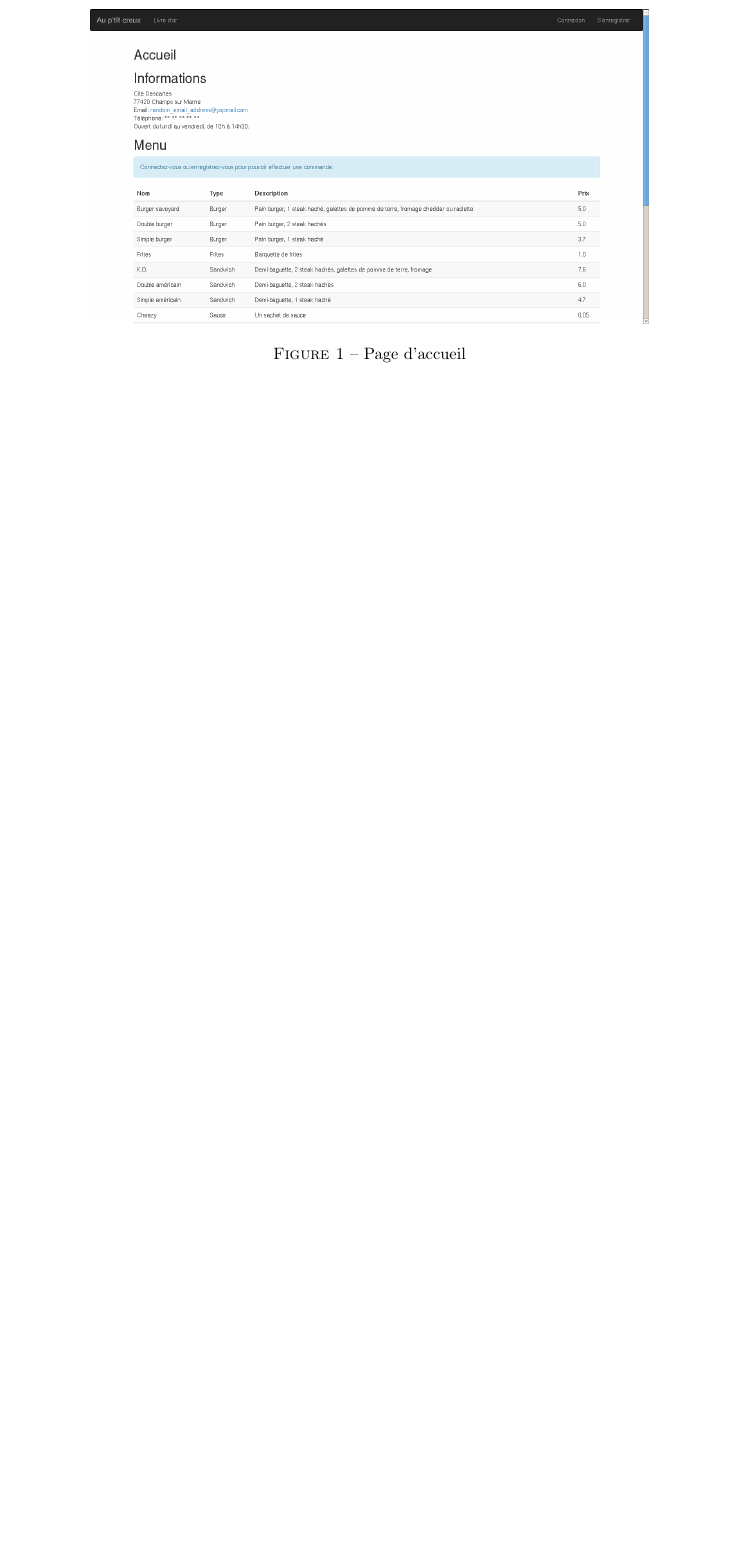
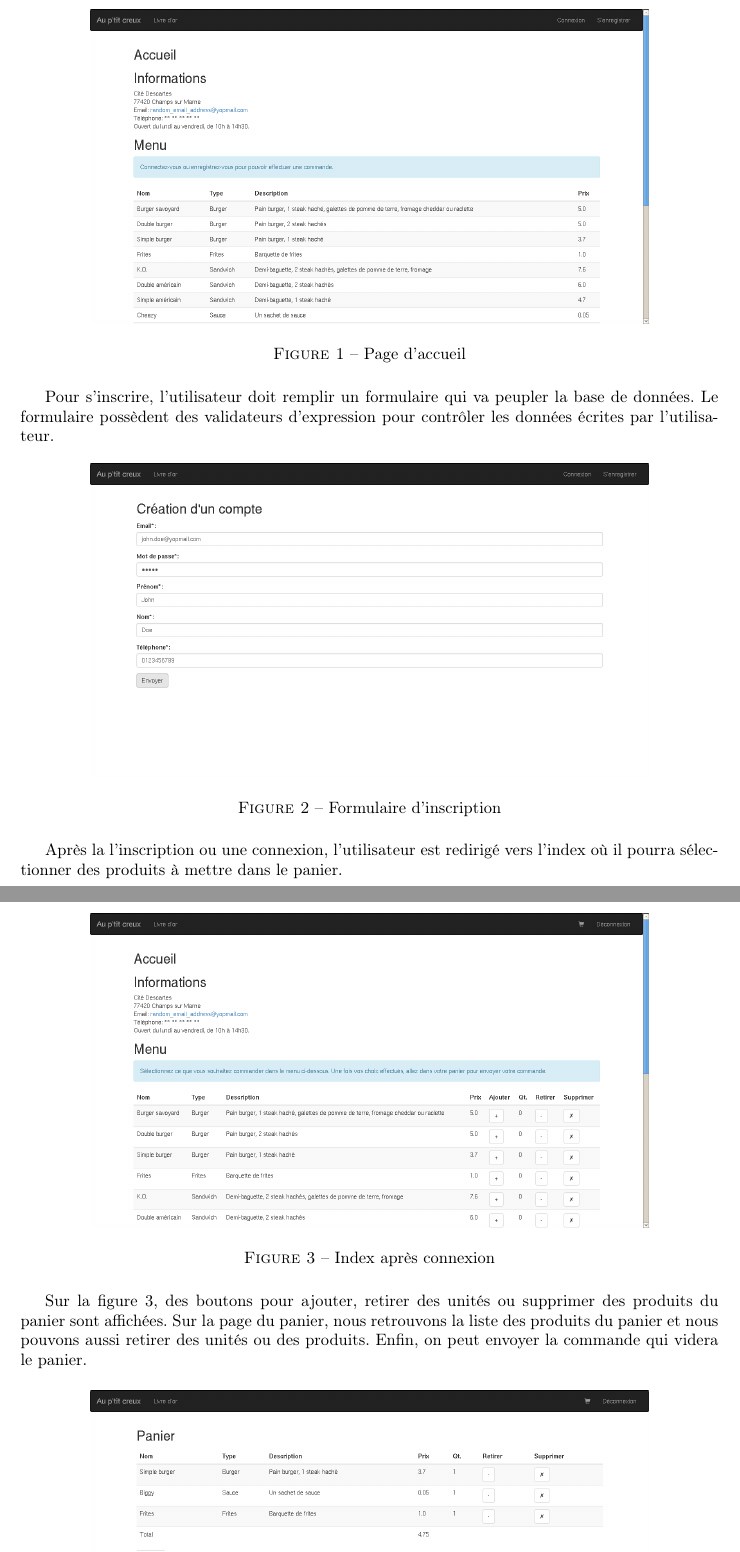
Before and after one commit to fmutix/INF5101B, a LaTeX document (report/main.tex, which reads report/gui.tex): part of page 4 of 4 before the commit and two parts of pages 4 and 5 of 5 after it, the two joined at a grey line, cut so that both start at the same text, the shorter picture padded with empty space. Compiled offline with pdfLaTeX.

Commit message:
report gui index cart

```diff
--- a/report/gui.tex
+++ b/report/gui.tex
@@ -13,3 +13,29 @@ déconnexion.
 	\caption{Page d'accueil}
 	\label{fig:index}
 \end{figure}
+
+Pour s'inscrire, l'utilisateur doit remplir un formulaire qui va peupler la
+base de données. Le formulaire possèdent des validateurs d'expression pour
+contrôler les données écrites par l'utilisateur.
+
+\begin{figure}[H]
+	\centering
+	\includegraphics[width=0.8\textwidth]{res/formulaire_inscription.png}
+	\caption{Formulaire d'inscription}
+	\label{fig:signup}
+\end{figure}
+
+Après la l'inscription ou une connexion, l'utilisateur est redirigé vers
+l'index où il pourra sélectionner des produits à mettre dans le panier.
+
+\begin{figure}[H]
+	\centering
+	\includegraphics[width=0.8\textwidth]{res/afterConnexion.png}
+	\caption{Index après connexion}
+	\label{fig:logged}
+\end{figure}
+
+Sur la figure \ref{fig:logged}, des boutons pour ajouter, retirer des unités ou
+supprimer des produits du panier sont affichées. Sur la page du panier, nous
+retrouvons la liste des produits du panier et nous pouvons aussi retirer des
+unités ou des produits. Enfin, on peut envoyer la commande qui videra le panier.
```
Also changed, not shown: report/archi.tex (+1 -1 lines), report/gui.tex (7 more changed lines).
